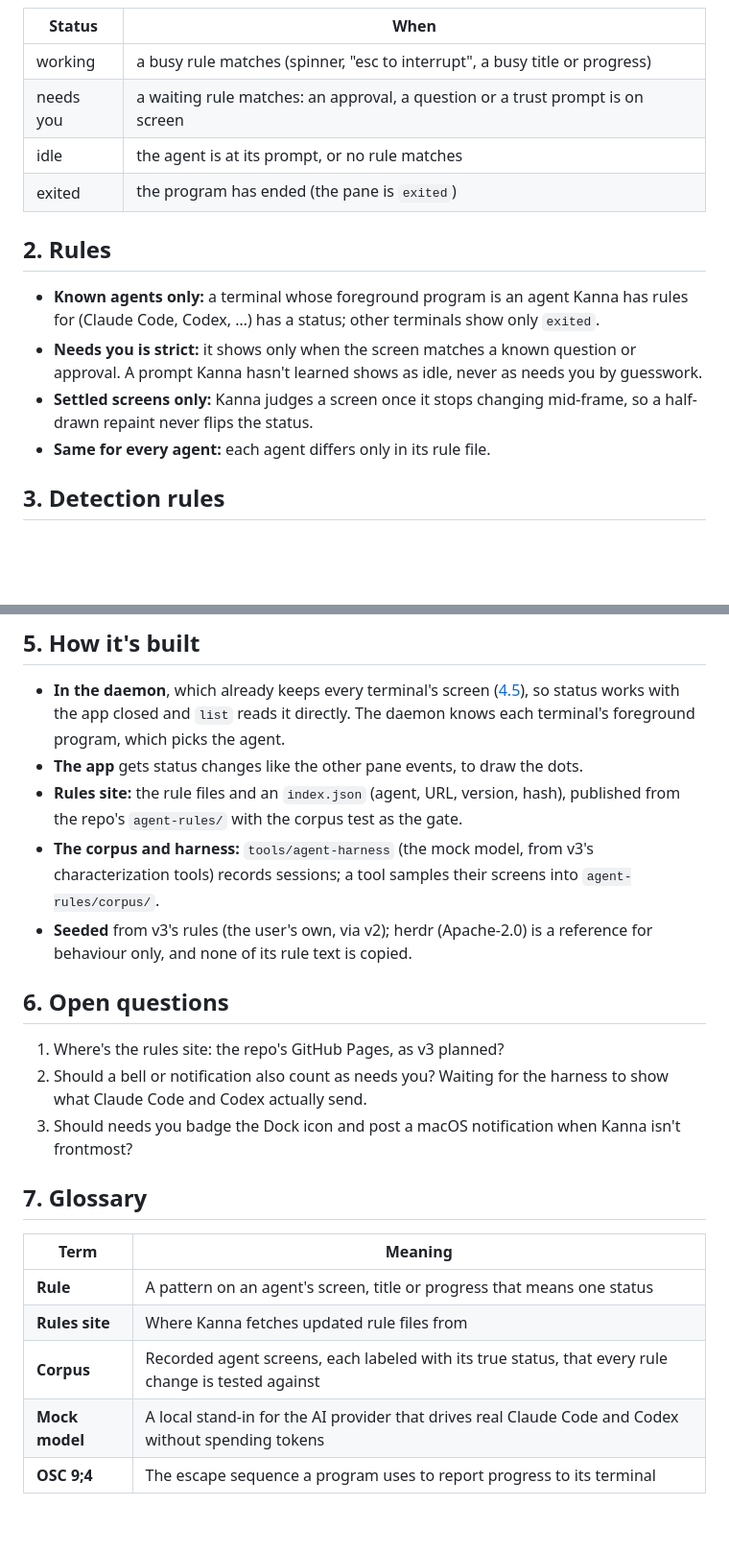
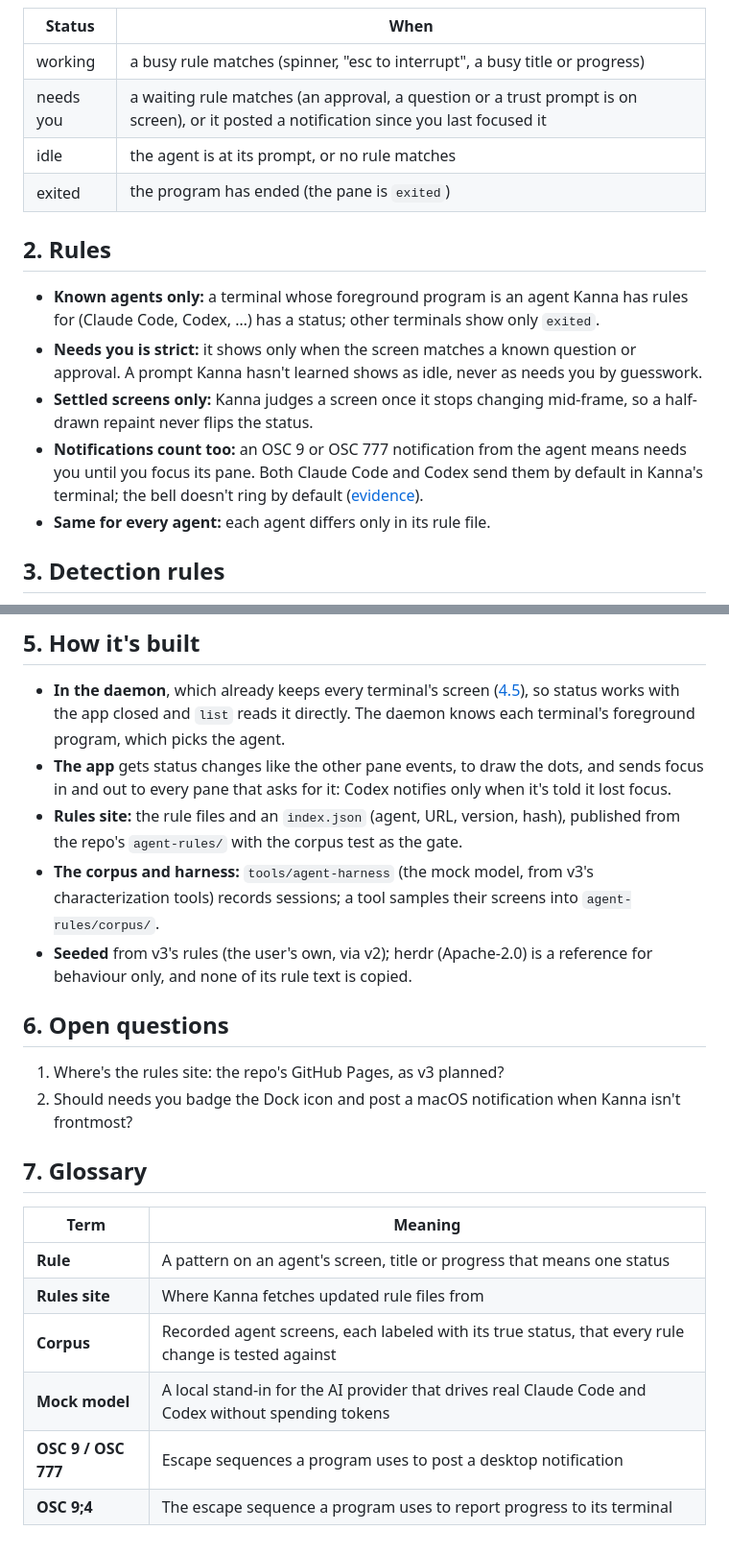
Before and after one commit to jemdiggity/kanna-v4, a Markdown page: docs/specs/agent-status.md, 2 parts joined by grey strips. Shown at 96% size. Rendered like a GitHub page; blank space fills up the shorter version.

Commit message:
Agent status: notifications from the harness evidence

```diff
--- a/docs/specs/agent-status.md
+++ b/docs/specs/agent-status.md
@@ -34,7 +34,7 @@ stateDiagram-v2
 | Status | When |
 |---|---|
 | working | a busy rule matches (spinner, "esc to interrupt", a busy title or progress) |
-| needs you | a waiting rule matches: an approval, a question or a trust prompt is on screen |
+| needs you | a waiting rule matches (an approval, a question or a trust prompt is on screen), or it posted a notification since you last focused it |
 | idle | the agent is at its prompt, or no rule matches |
 | exited | the program has ended (the pane is `exited`) |
 
@@ -43,6 +43,7 @@ stateDiagram-v2
 - **Known agents only:** a terminal whose foreground program is an agent Kanna has rules for (Claude Code, Codex, …) has a status; other terminals show only `exited`.
 - **Needs you is strict:** it shows only when the screen matches a known question or approval. A prompt Kanna hasn't learned shows as idle, never as needs you by guesswork.
 - **Settled screens only:** Kanna judges a screen once it stops changing mid-frame, so a half-drawn repaint never flips the status.
+- **Notifications count too:** an OSC 9 or OSC 777 notification from the agent means needs you until you focus its pane. Both Claude Code and Codex send them by default in Kanna's terminal; the bell doesn't ring by default ([evidence](../research/agent-status-signals.md)).
 - **Same for every agent:** each agent differs only in its rule file.
 
 ## 3. Detection rules
@@ -77,7 +78,7 @@ flowchart LR
 ## 5. How it's built
 
 - **In the daemon**, which already keeps every terminal's screen ([4.5](../kanna-spec.md#45-the-app-link)), so status works with the app closed and `list` reads it directly. The daemon knows each terminal's foreground program, which picks the agent.
-- **The app** gets status changes like the other pane events, to draw the dots.
+- **The app** gets status changes like the other pane events, to draw the dots, and sends focus in and out to every pane that asks for it: Codex notifies only when it's told it lost focus.
 - **Rules site:** the rule files and an `index.json` (agent, URL, version, hash), published from the repo's `agent-rules/` with the corpus test as the gate.
 - **The corpus and harness:** `tools/agent-harness` (the mock model, from v3's characterization tools) records sessions; a tool samples their screens into `agent-rules/corpus/`.
 - **Seeded** from v3's rules (the user's own, via v2); herdr (Apache-2.0) is a reference for behaviour only, and none of its rule text is copied.
@@ -85,8 +86,7 @@ flowchart LR
 ## 6. Open questions
 
 1. Where's the rules site: the repo's GitHub Pages, as v3 planned?
-2. Should a bell or notification also count as needs you? Waiting for the harness to show what Claude Code and Codex actually send.
-3. Should needs you badge the Dock icon and post a macOS notification when Kanna isn't frontmost?
+2. Should needs you badge the Dock icon and post a macOS notification when Kanna isn't frontmost?
 
 ## 7. Glossary
 
@@ -96,4 +96,5 @@ flowchart LR
 | **Rules site** | Where Kanna fetches updated rule files from |
 | **Corpus** | Recorded agent screens, each labeled with its true status, that every rule change is tested against |
 | **Mock model** | A local stand-in for the AI provider that drives real Claude Code and Codex without spending tokens |
+| **OSC 9 / OSC 777** | Escape sequences a program uses to post a desktop notification |
 | **OSC 9;4** | The escape sequence a program uses to report progress to its terminal |
```
